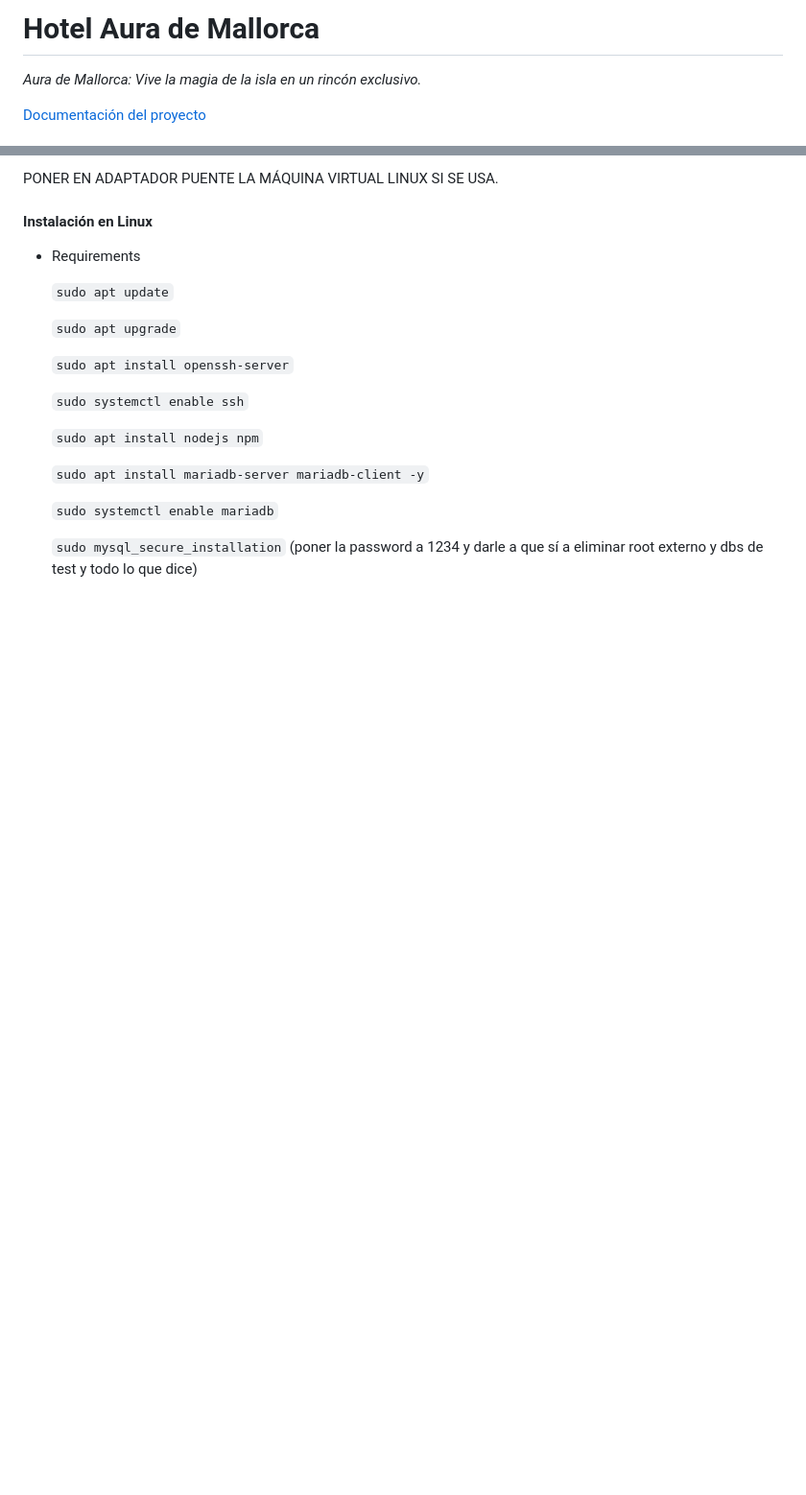
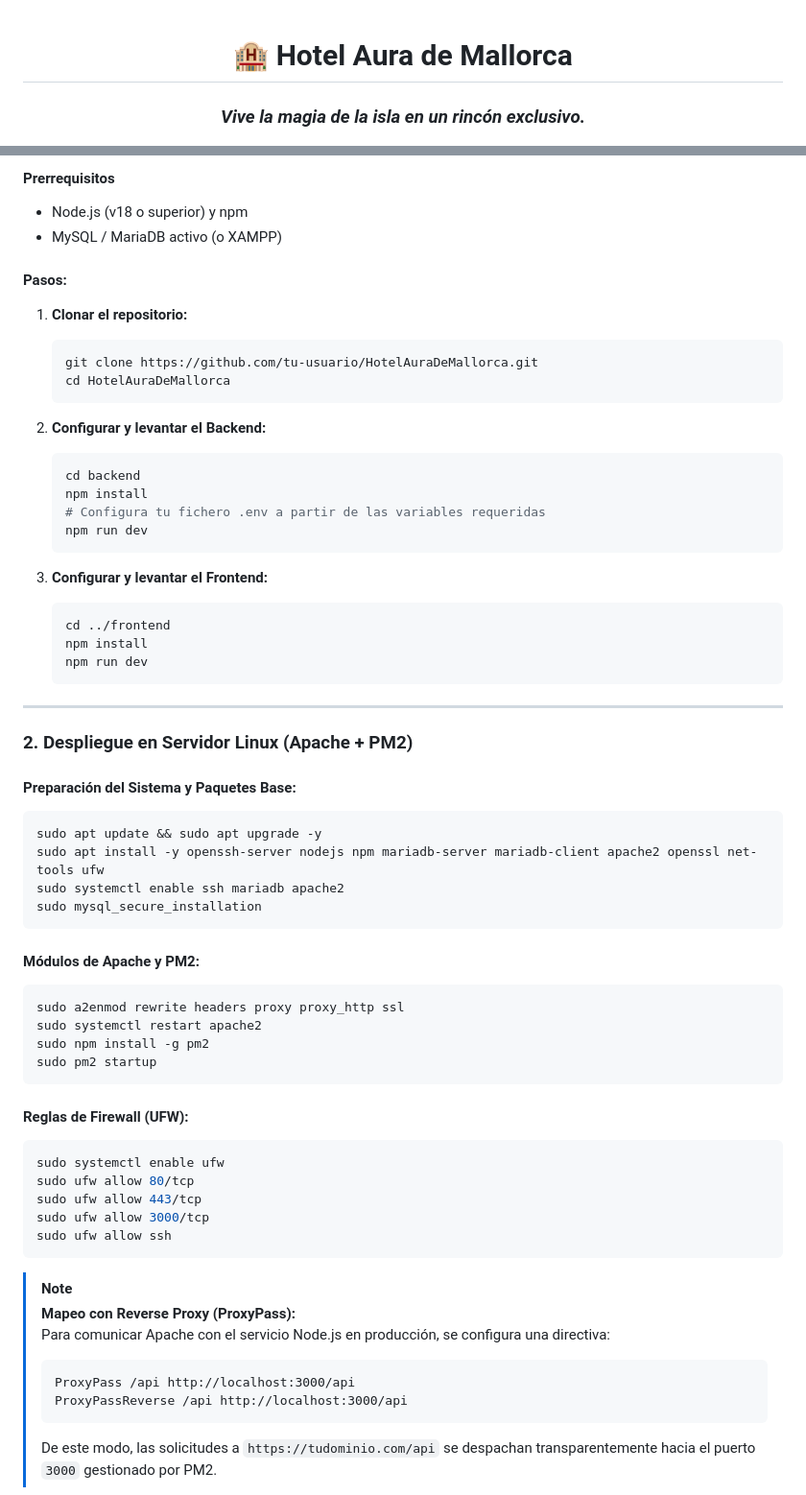
Before and after one commit to FeryaelJustice/HotelAuraDeMallorca, a Markdown page: README.md, 2 parts joined by grey strips. Shown at 96% size. Drawn GitHub-style; blank space fills up the shorter version.

````diff
--- a/README.md
+++ b/README.md
@@ -1,6 +1,6 @@
-# Hotel Aura de Mallorca
+<div align="center">
 
-*Aura de Mallorca: Vive la magia de la isla en un rincón exclusivo.*
+# 🏨 Hotel Aura de Mallorca
 
-[Documentación del proyecto](./docs/Presentacion%20Final/Presentacion%20Proyecto%20Web%20Aura%20de%20Mallorca.pdf)
+### *Vive la magia de la isla en un rincón exclusivo.*
 
@@ -102,23 +180,66 @@ NO OLVIDARSE DE PONER EL .htaccess en el root de la carpeta de la app (si es en
 
-PONER EN ADAPTADOR PUENTE LA MÁQUINA VIRTUAL LINUX SI SE USA.
+#### Prerrequisitos
+- Node.js (v18 o superior) y npm
+- MySQL / MariaDB activo (o XAMPP)
 
-#### Instalación en Linux
+#### Pasos:
 
-* Requirements
+1. **Clonar el repositorio:**
+   ```bash
+   git clone https://github.com/tu-usuario/HotelAuraDeMallorca.git
+   cd HotelAuraDeMallorca
+   ```
 
-  ```sudo apt update```
+2. **Configurar y levantar el Backend:**
+   ```bash
+   cd backend
+   npm install
+   # Configura tu fichero .env a partir de las variables requeridas
+   npm run dev
+   ```
 
-  ```sudo apt upgrade```
+3. **Configurar y levantar el Frontend:**
+   ```bash
+   cd ../frontend
+   npm install
+   npm run dev
+   ```
 
-  ```sudo apt install openssh-server```
+---
 
-  ```sudo systemctl enable ssh```
+### 2. Despliegue en Servidor Linux (Apache + PM2)
 
-  ```sudo apt install nodejs npm```
+#### Preparación del Sistema y Paquetes Base:
+```bash
+sudo apt update && sudo apt upgrade -y
+sudo apt install -y openssh-server nodejs npm mariadb-server mariadb-client apache2 openssl net-tools ufw
+sudo systemctl enable ssh mariadb apache2
+sudo mysql_secure_installation
+```
 
-  ```sudo apt install mariadb-server mariadb-client -y```
+#### Módulos de Apache y PM2:
+```bash
+sudo a2enmod rewrite headers proxy proxy_http ssl
+sudo systemctl restart apache2
+sudo npm install -g pm2
+sudo pm2 startup
+```
 
-  ```sudo systemctl enable mariadb```
+#### Reglas de Firewall (UFW):
+```bash
+sudo systemctl enable ufw
+sudo ufw allow 80/tcp
+sudo ufw allow 443/tcp
+sudo ufw allow 3000/tcp
+sudo ufw allow ssh
+```
 
-  ```sudo mysql_secure_installation``` (poner la password a 1234 y darle a que sí a eliminar root externo y dbs de test y todo lo que dice)
+> [!NOTE]
+> **Mapeo con Reverse Proxy (ProxyPass):**
+> Para comunicar Apache con el servicio Node.js en producción, se configura una directiva:
+> ```apache
+> ProxyPass /api http://localhost:3000/api
+> ProxyPassReverse /api http://localhost:3000/api
+> ```
+> De este modo, las solicitudes a `https://tudominio.com/api` se despachan transparentemente hacia el puerto `3000` gestionado por PM2.
 
````
Also changed, not shown: other parts of README.md (+190 -169 lines).
